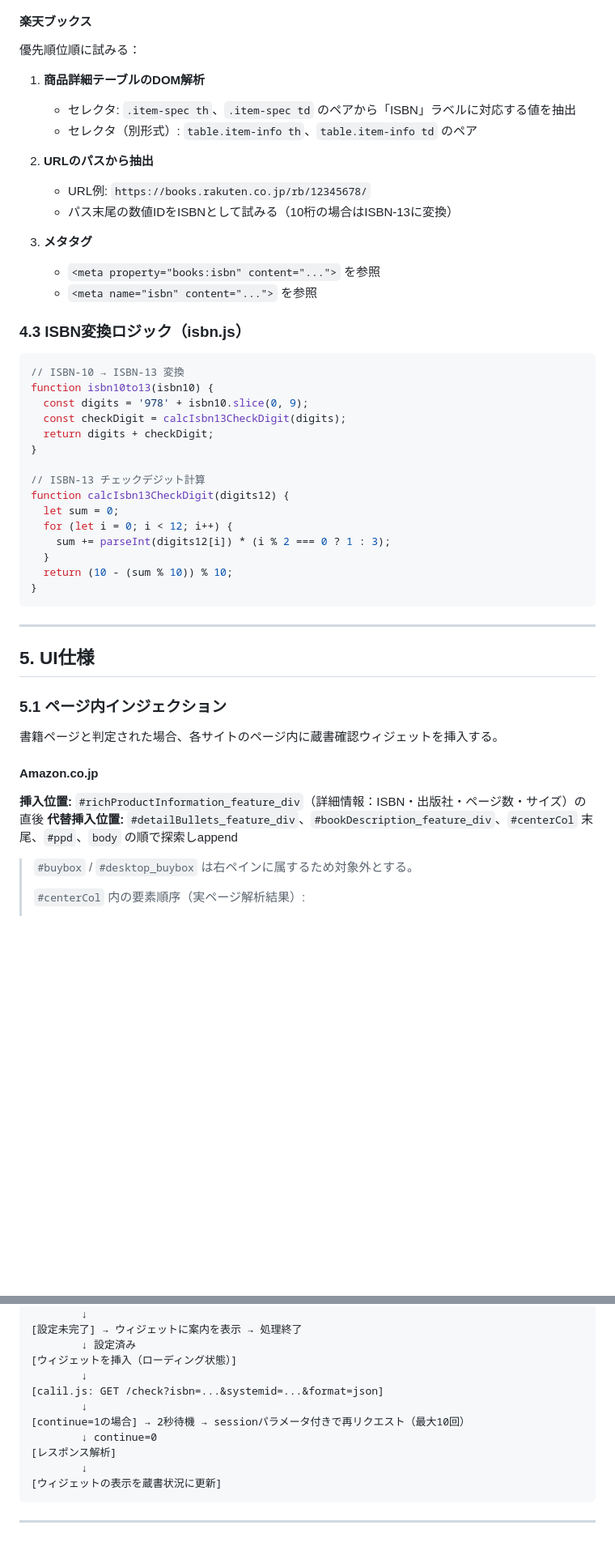
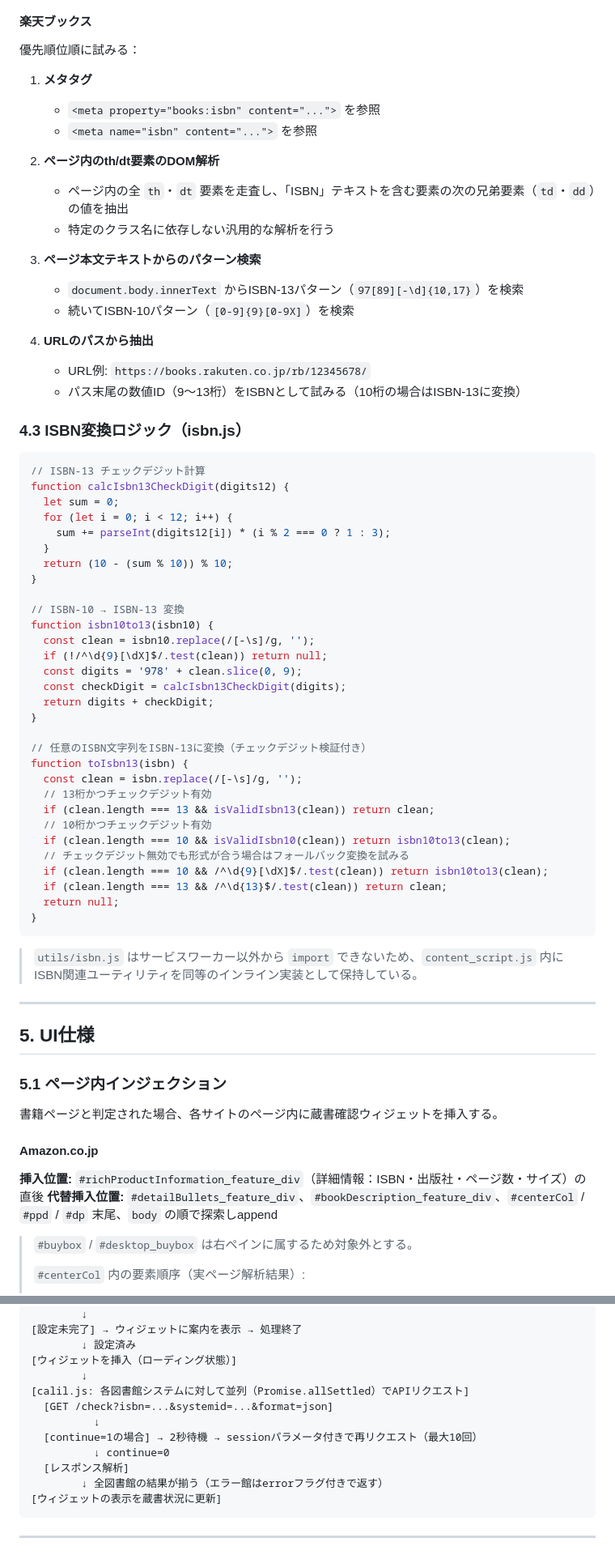
Before and after one commit to kanameg/web-library-checker, a Markdown page: 図書館蔵書チェッカー仕様書.md, 2 parts joined by grey strips. Shown at 81% size. GitHub-like rendering; blank space fills up the shorter version.

````diff
--- a/図書館蔵書チェッカー仕様書.md
+++ b/図書館蔵書チェッカー仕様書.md
@@ -201,28 +201,25 @@ extension/
 
 優先順位順に試みる：
 
-1. **商品詳細テーブルのDOM解析**
-   - セレクタ: `.item-spec th`、`.item-spec td` のペアから「ISBN」ラベルに対応する値を抽出
-   - セレクタ（別形式）: `table.item-info th`、`table.item-info td` のペア
-
-2. **URLのパスから抽出**
-   - URL例: `https://books.rakuten.co.jp/rb/12345678/`
-   - パス末尾の数値IDをISBNとして試みる（10桁の場合はISBN-13に変換）
-
-3. **メタタグ**
+1. **メタタグ**
    - `<meta property="books:isbn" content="...">` を参照
    - `<meta name="isbn" content="...">` を参照
+
+2. **ページ内のth/dt要素のDOM解析**
+   - ページ内の全 `th`・`dt` 要素を走査し、「ISBN」テキストを含む要素の次の兄弟要素（`td`・`dd`）の値を抽出
+   - 特定のクラス名に依存しない汎用的な解析を行う
+
+3. **ページ本文テキストからのパターン検索**
+   - `document.body.innerText` からISBN-13パターン（`97[89][-\d]{10,17}`）を検索
+   - 続いてISBN-10パターン（`[0-9]{9}[0-9X]`）を検索
+
+4. **URLのパスから抽出**
+   - URL例: `https://books.rakuten.co.jp/rb/12345678/`
+   - パス末尾の数値ID（9〜13桁）をISBNとして試みる（10桁の場合はISBN-13に変換）
 
 ### 4.3 ISBN変換ロジック（isbn.js）
 
 ```javascript
-// ISBN-10 → ISBN-13 変換
-function isbn10to13(isbn10) {
-  const digits = '978' + isbn10.slice(0, 9);
-  const checkDigit = calcIsbn13CheckDigit(digits);
-  return digits + checkDigit;
-}
-
 // ISBN-13 チェックデジット計算
 function calcIsbn13CheckDigit(digits12) {
   let sum = 0;
@@ -231,7 +228,31 @@ function calcIsbn13CheckDigit(digits12) {
   }
   return (10 - (sum % 10)) % 10;
 }
+
+// ISBN-10 → ISBN-13 変換
+function isbn10to13(isbn10) {
+  const clean = isbn10.replace(/[-\s]/g, '');
+  if (!/^\d{9}[\dX]$/.test(clean)) return null;
+  const digits = '978' + clean.slice(0, 9);
+  const checkDigit = calcIsbn13CheckDigit(digits);
+  return digits + checkDigit;
+}
+
+// 任意のISBN文字列をISBN-13に変換（チェックデジット検証付き）
+function toIsbn13(isbn) {
+  const clean = isbn.replace(/[-\s]/g, '');
+  // 13桁かつチェックデジット有効
+  if (clean.length === 13 && isValidIsbn13(clean)) return clean;
+  // 10桁かつチェックデジット有効
+  if (clean.length === 10 && isValidIsbn10(clean)) return isbn10to13(clean);
+  // チェックデジット無効でも形式が合う場合はフォールバック変換を試みる
+  if (clean.length === 10 && /^\d{9}[\dX]$/.test(clean)) return isbn10to13(clean);
+  if (clean.length === 13 && /^\d{13}$/.test(clean)) return clean;
+  return null;
+}
 ```
+
+> `utils/isbn.js` はサービスワーカー以外から `import` できないため、`content_script.js` 内にISBN関連ユーティリティを同等のインライン実装として保持している。
 
 ---
 
@@ -244,7 +265,7 @@ function calcIsbn13CheckDigit(digits12) {
 #### Amazon.co.jp
 
 **挿入位置:** `#richProductInformation_feature_div`（詳細情報：ISBN・出版社・ページ数・サイズ）の直後
-**代替挿入位置:** `#detailBullets_feature_div`、`#bookDescription_feature_div`、`#centerCol` 末尾、`#ppd`、`body` の順で探索しappend
+**代替挿入位置:** `#detailBullets_feature_div`、`#bookDescription_feature_div`、`#centerCol` / `#ppd` / `#dp` 末尾、`body` の順で探索しappend
 
 > `#buybox` / `#desktop_buybox` は右ペインに属するため対象外とする。
 >
@@ -424,12 +465,13 @@ function calcIsbn13CheckDigit(digits12) {
         ↓ 設定済み
 [ウィジェットを挿入（ローディング状態）]
         ↓
-[calil.js: GET /check?isbn=...&systemid=...&format=json]
-        ↓
-[continue=1の場合] → 2秒待機 → sessionパラメータ付きで再リクエスト（最大10回）
-        ↓ continue=0
-[レスポンス解析]
-        ↓
+[calil.js: 各図書館システムに対して並列（Promise.allSettled）でAPIリクエスト]
+  [GET /check?isbn=...&systemid=...&format=json]
+          ↓
+  [continue=1の場合] → 2秒待機 → sessionパラメータ付きで再リクエスト（最大10回）
+          ↓ continue=0
+  [レスポンス解析]
+        ↓ 全図書館の結果が揃う（エラー館はerrorフラグ付きで返す）
 [ウィジェットの表示を蔵書状況に更新]
 ```
 
````
Also changed, not shown: other parts of 図書館蔵書チェッカー仕様書.md (+39 -4 lines).
